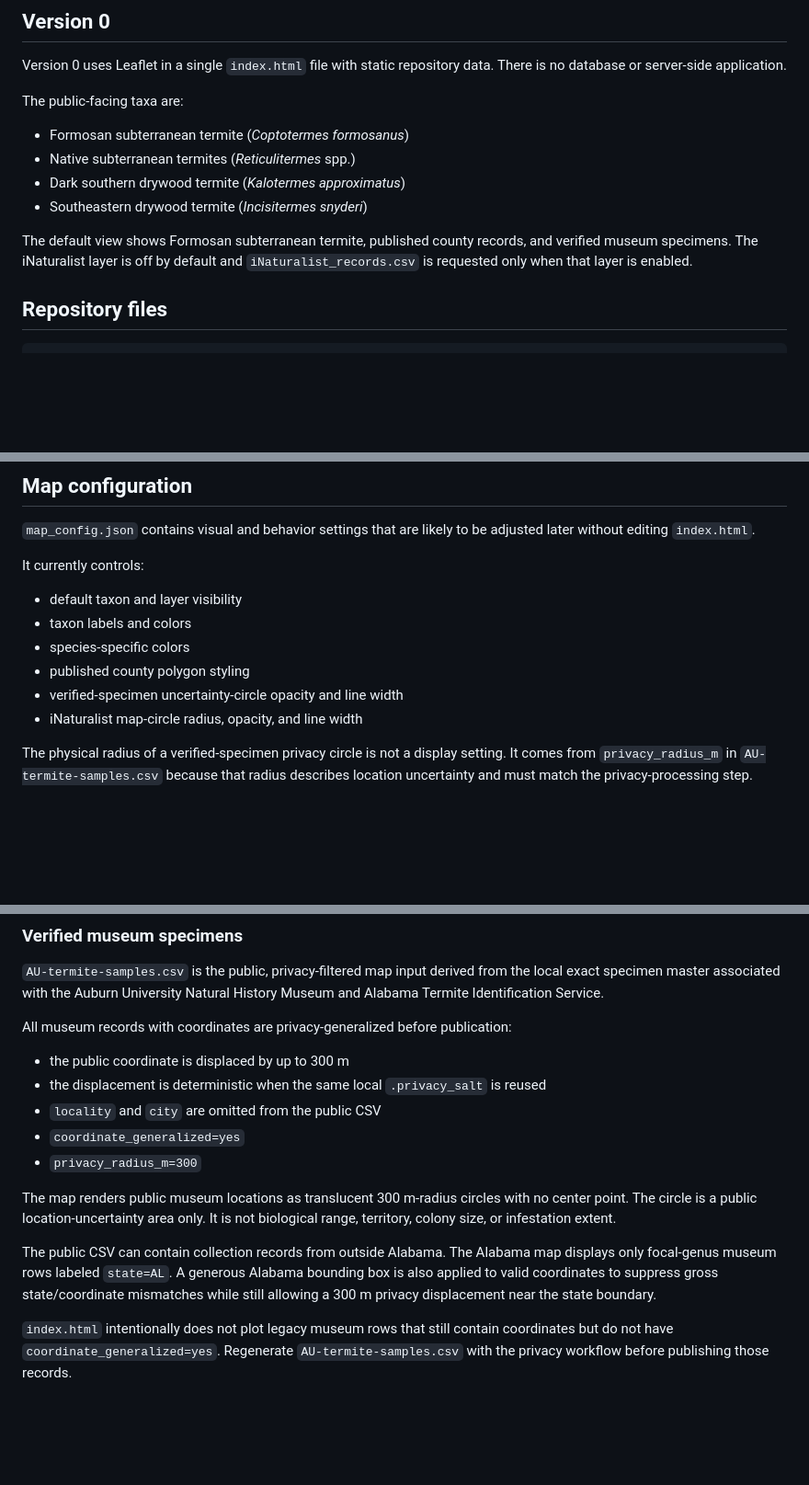
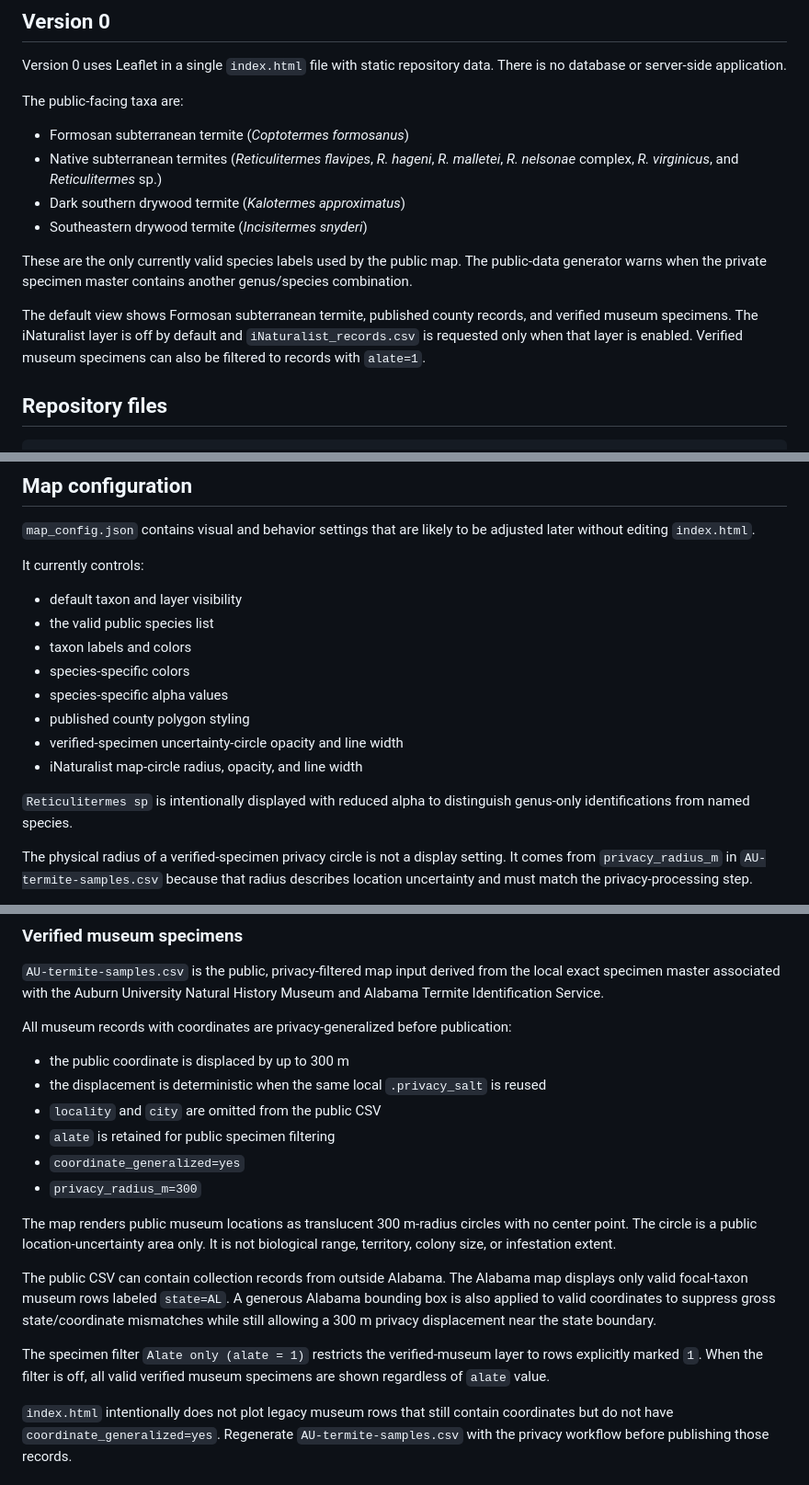
Before and after one commit to mizumoto-lab/AL-termite-map, a Markdown page: README.md, 3 parts joined by grey strips. Shown at 92% size. GitHub-like rendering; blank space fills up the shorter version.

Commit message:
Document valid taxa and alate specimen filter

```diff
--- a/README.md
+++ b/README.md
@@ -9,11 +9,13 @@ Version 0 uses Leaflet in a single `index.html` file with static repository data
 The public-facing taxa are:
 
 - Formosan subterranean termite (*Coptotermes formosanus*)
-- Native subterranean termites (*Reticulitermes* spp.)
+- Native subterranean termites (*Reticulitermes flavipes*, *R. hageni*, *R. malletei*, *R. nelsonae* complex, *R. virginicus*, and *Reticulitermes* sp.)
 - Dark southern drywood termite (*Kalotermes approximatus*)
 - Southeastern drywood termite (*Incisitermes snyderi*)
 
-The default view shows Formosan subterranean termite, published county records, and verified museum specimens. The iNaturalist layer is off by default and `iNaturalist_records.csv` is requested only when that layer is enabled.
+These are the only currently valid species labels used by the public map. The public-data generator warns when the private specimen master contains another genus/species combination.
+
+The default view shows Formosan subterranean termite, published county records, and verified museum specimens. The iNaturalist layer is off by default and `iNaturalist_records.csv` is requested only when that layer is enabled. Verified museum specimens can also be filtered to records with `alate=1`.
 
 ## Repository files
 
@@ -43,11 +45,15 @@ update_external_data.bat
 It currently controls:
 
 - default taxon and layer visibility
+- the valid public species list
 - taxon labels and colors
 - species-specific colors
+- species-specific alpha values
 - published county polygon styling
 - verified-specimen uncertainty-circle opacity and line width
 - iNaturalist map-circle radius, opacity, and line width
+
+`Reticulitermes sp` is intentionally displayed with reduced alpha to distinguish genus-only identifications from named species.
 
 The physical radius of a verified-specimen privacy circle is not a display setting. It comes from `privacy_radius_m` in `AU-termite-samples.csv` because that radius describes location uncertainty and must match the privacy-processing step.
 
@@ -80,12 +88,15 @@ All museum records with coordinates are privacy-generalized before publication:
 - the public coordinate is displaced by up to 300 m
 - the displacement is deterministic when the same local `.privacy_salt` is reused
 - `locality` and `city` are omitted from the public CSV
+- `alate` is retained for public specimen filtering
 - `coordinate_generalized=yes`
 - `privacy_radius_m=300`
 
 The map renders public museum locations as translucent 300 m-radius circles with no center point. The circle is a public location-uncertainty area only. It is not biological range, territory, colony size, or infestation extent.
 
-The public CSV can contain collection records from outside Alabama. The Alabama map displays only focal-genus museum rows labeled `state=AL`. A generous Alabama bounding box is also applied to valid coordinates to suppress gross state/coordinate mismatches while still allowing a 300 m privacy displacement near the state boundary.
+The public CSV can contain collection records from outside Alabama. The Alabama map displays only valid focal-taxon museum rows labeled `state=AL`. A generous Alabama bounding box is also applied to valid coordinates to suppress gross state/coordinate mismatches while still allowing a 300 m privacy displacement near the state boundary.
+
+The specimen filter `Alate only (alate = 1)` restricts the verified-museum layer to rows explicitly marked `1`. When the filter is off, all valid verified museum specimens are shown regardless of `alate` value.
 
 `index.html` intentionally does not plot legacy museum rows that still contain coordinates but do not have `coordinate_generalized=yes`. Regenerate `AU-termite-samples.csv` with the privacy workflow before publishing those records.
 
```
Also changed, not shown: other parts of README.md (+5 -1 lines).
